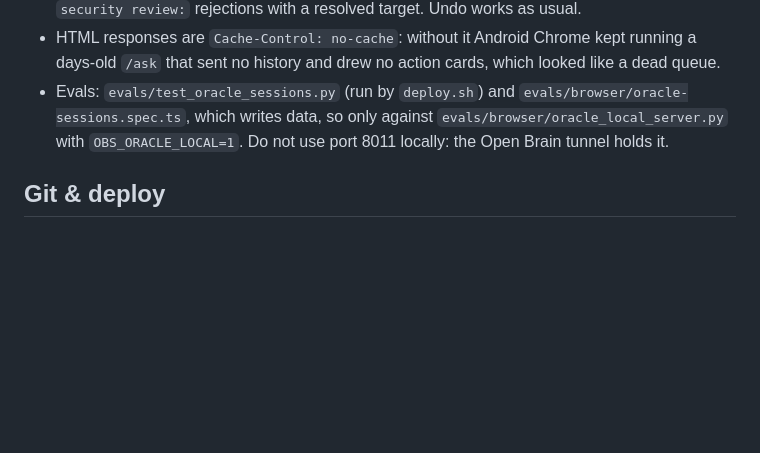
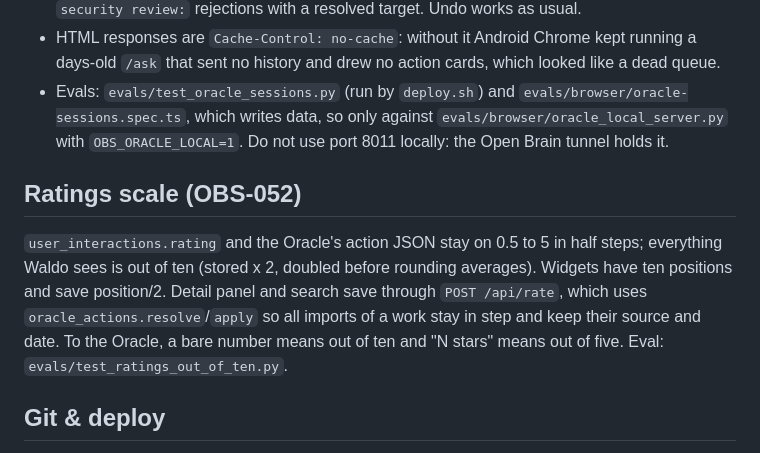
Before and after one commit to waldo-van-der-code/observatory, a Markdown page: AGENTS.md, the part around the change. Rendered like a GitHub page; blank space fills up the shorter version.

Commit message:
OBS-052: document the ratings scale

```diff
--- a/AGENTS.md
+++ b/AGENTS.md
@@ -45,6 +45,10 @@ Waldo can change his data from the Ask chat ("I've seen that, remove it from my
 - "Save anyway" (`POST /api/oracle/actions/{id}/confirm`) is Waldo's own click, limited to `security review:` rejections with a resolved target. Undo works as usual.
 - HTML responses are `Cache-Control: no-cache`: without it Android Chrome kept running a days-old `/ask` that sent no history and drew no action cards, which looked like a dead queue.
 - Evals: `evals/test_oracle_sessions.py` (run by `deploy.sh`) and `evals/browser/oracle-sessions.spec.ts`, which writes data, so only against `evals/browser/oracle_local_server.py` with `OBS_ORACLE_LOCAL=1`. Do not use port 8011 locally: the Open Brain tunnel holds it.
+
+## Ratings scale (OBS-052)
+
+`user_interactions.rating` and the Oracle's action JSON stay on 0.5 to 5 in half steps; everything Waldo sees is out of ten (stored x 2, doubled before rounding averages). Widgets have ten positions and save position/2. Detail panel and search save through `POST /api/rate`, which uses `oracle_actions.resolve`/`apply` so all imports of a work stay in step and keep their source and date. To the Oracle, a bare number means out of ten and "N stars" means out of five. Eval: `evals/test_ratings_out_of_ten.py`.
 
 ## Git & deploy
 
```
